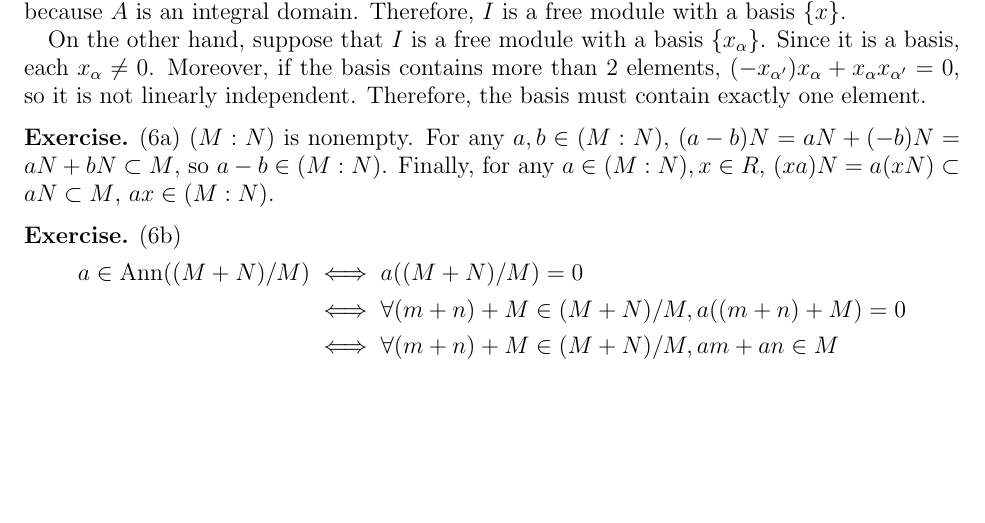
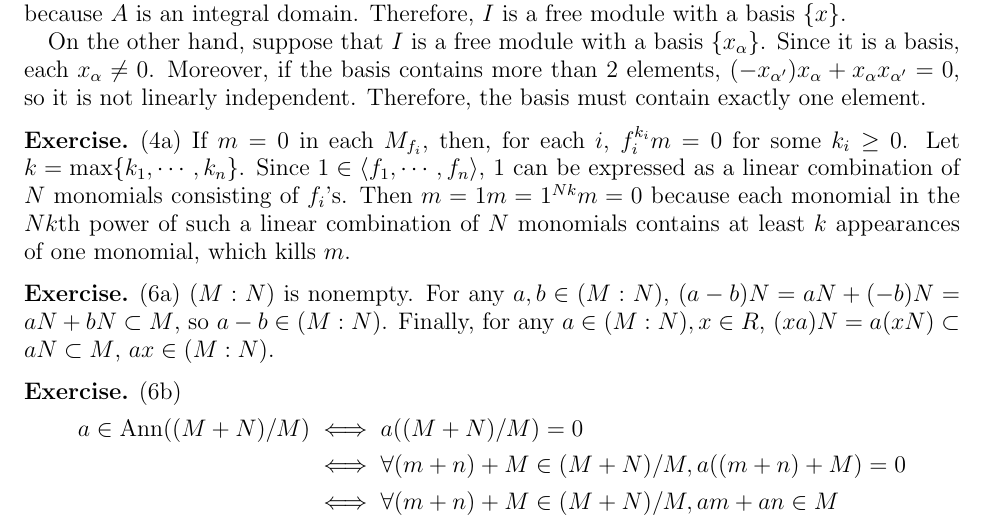
Before and after one commit to hidenori-shinohara/courses, a LaTeX problem sheet (math602/hw4/math602-hw4.tex): part of the page, cut so that both start at the same text, the shorter picture padded with empty space. Compiled offline with pdfLaTeX.

Commit message:
Finish 4a

```diff
--- a/math602/hw4/math602-hw4.tex
+++ b/math602/hw4/math602-hw4.tex
@@ -84,6 +84,13 @@
   Therefore, the basis must contain exactly one element.
 \end{exer}
 
+\begin{exer}{(4a)}
+  If $m = 0$ in each $M_{f_i}$, then, for each $i$, $f_i^{k_i}m = 0$ for some $k_i \geq 0$.
+  Let $k = \max\{ k_1, \cdots, k_n \}$.
+  Since $1 \in \ev{f_1, \cdots, f_n}$, 1 can be expressed as a linear combination of $N$ monomials consisting of $f_i$'s.
+  Then $m = 1m = 1^{Nk}m = 0$ because each monomial in the $Nk$th power of such a linear combination of $N$ monomials contains at least $k$ appearances of one monomial, which kills $m$.
+\end{exer}
+
 \begin{exer}{(6a)}
   $(M:N)$ is nonempty.
   For any $a, b \in (M:N)$, $(a - b)N = aN + (-b)N = aN + bN \subset M$, so $a - b \in (M:N)$.
```
Also changed, not shown: math602/hw4/math602-hw4.pdf.
